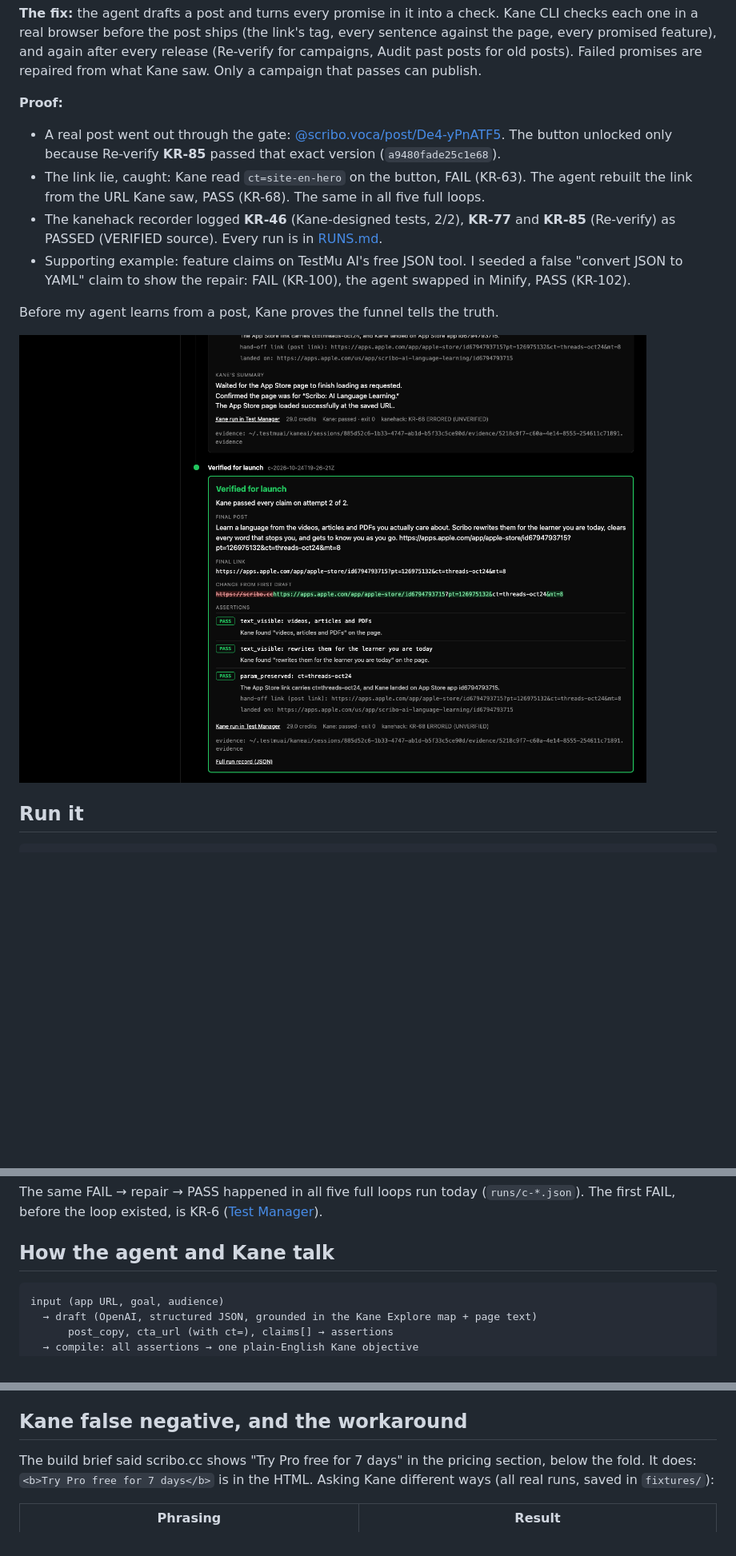
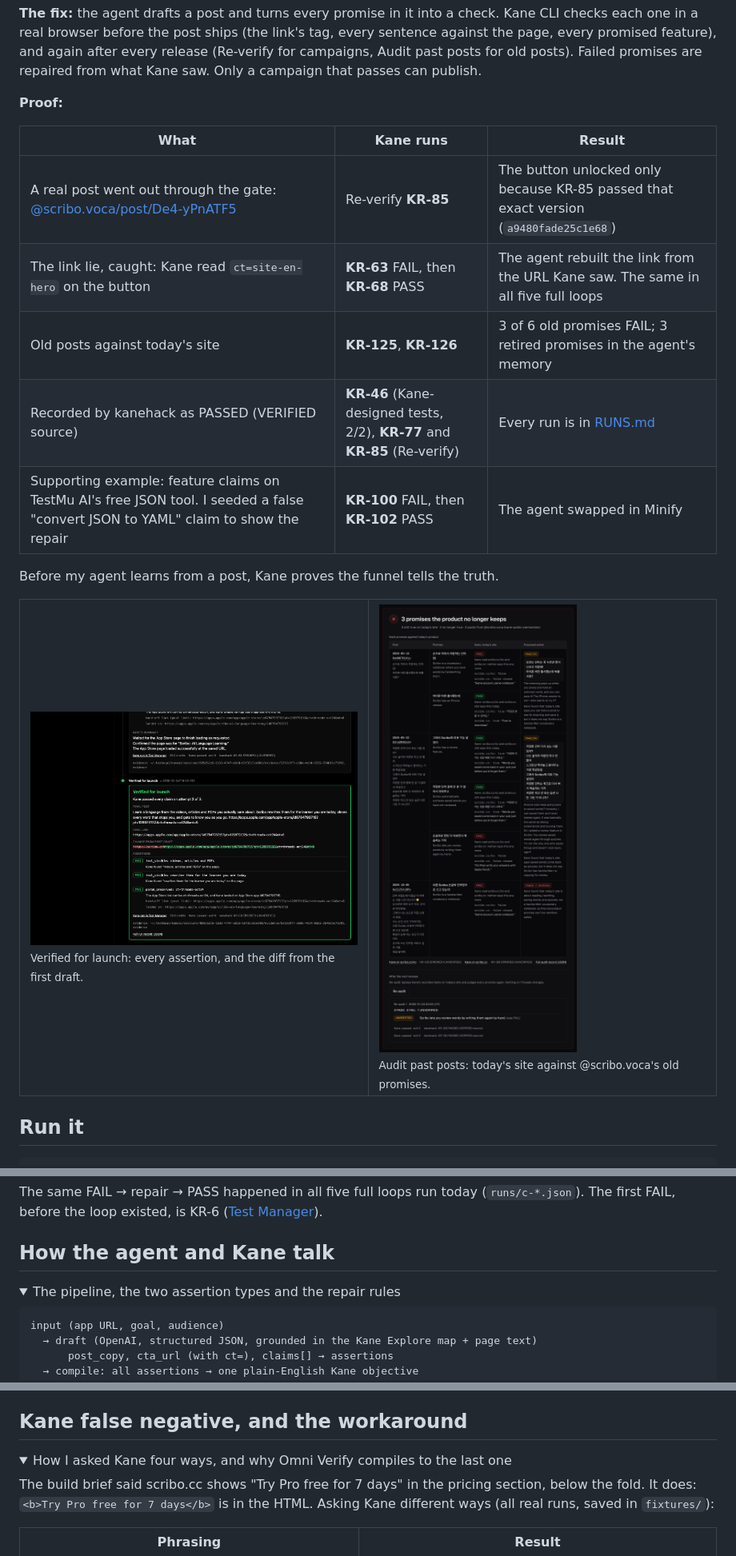
Before and after one commit to DainoJung/omni-verify, a Markdown page: README.md, 3 parts joined by grey strips. Shown at 80% size. Drawn GitHub-style; folded sections open; blank space fills up the shorter version.

````diff
--- a/README.md
+++ b/README.md
@@ -11,14 +27,23 @@
 **The fix:** the agent drafts a post and turns every promise in it into a check. Kane CLI checks each one in a real browser before the post ships (the link's tag, every sentence against the page, every promised feature), and again after every release (Re-verify for campaigns, Audit past posts for old posts). Failed promises are repaired from what Kane saw. Only a campaign that passes can publish.
 
 **Proof:**
-- A real post went out through the gate: [@scribo.voca/post/De4-yPnATF5](https://www.threads.com/@scribo.voca/post/De4-yPnATF5). The button unlocked only because Re-verify **KR-85** passed that exact version (`a9480fade25c1e68`).
-- The link lie, caught: Kane read `ct=site-en-hero` on the button, FAIL (KR-63). The agent rebuilt the link from the URL Kane saw, PASS (KR-68). The same in all five full loops.
-- The kanehack recorder logged **KR-46** (Kane-designed tests, 2/2), **KR-77** and **KR-85** (Re-verify) as PASSED (VERIFIED source). Every run is in [RUNS.md](RUNS.md).
-- Supporting example: feature claims on TestMu AI's free JSON tool. I seeded a false "convert JSON to YAML" claim to show the repair: FAIL (KR-100), the agent swapped in Minify, PASS (KR-102).
+
+| What | Kane runs | Result |
+|---|---|---|
+| A real post went out through the gate: [@scribo.voca/post/De4-yPnATF5](https://www.threads.com/@scribo.voca/post/De4-yPnATF5) | Re-verify **KR-85** | The button unlocked only because KR-85 passed that exact version (`a9480fade25c1e68`) |
+| The link lie, caught: Kane read `ct=site-en-hero` on the button | **KR-63** FAIL, then **KR-68** PASS | The agent rebuilt the link from the URL Kane saw. The same in all five full loops |
+| Old posts against today's site | **KR-125**, **KR-126** | 3 of 6 old promises FAIL; 3 retired promises in the agent's memory |
+| Recorded by kanehack as PASSED (VERIFIED source) | **KR-46** (Kane-designed tests, 2/2), **KR-77** and **KR-85** (Re-verify) | Every run is in [RUNS.md](RUNS.md) |
+| Supporting example: feature claims on TestMu AI's free JSON tool. I seeded a false "convert JSON to YAML" claim to show the repair | **KR-100** FAIL, then **KR-102** PASS | The agent swapped in Minify |
 
 Before my agent learns from a post, Kane proves the funnel tells the truth.
 
-![Verified for launch card](docs/verified-card.png)
+<table>
+<tr>
+<td width="50%"><img src="docs/verified-card.png" alt="Verified for launch card"><br><sub>Verified for launch: every assertion, and the diff from the first draft.</sub></td>
+<td width="50%"><img src="docs/audit-table.png" alt="Past posts audit"><br><sub>Audit past posts: today's site against @scribo.voca's old promises.</sub></td>
+</tr>
+</table>
 
 ## Run it
 
@@ -110,6 +135,9 @@ The same FAIL → repair → PASS happened in all five full loops run today (`ru
 
 ## How the agent and Kane talk
 
+<details>
+<summary>The pipeline, the two assertion types and the repair rules</summary>
+
 ```
 input (app URL, goal, audience)
   → draft (OpenAI, structured JSON, grounded in the Kane Explore map + page text)
@@ -148,6 +178,9 @@ input (app URL, goal, audience)
 
 ## Kane false negative, and the workaround
 
+<details>
+<summary>How I asked Kane four ways, and why Omni Verify compiles to the last one</summary>
+
 The build brief said scribo.cc shows "Try Pro free for 7 days" in the pricing section, below the fold. It does: `<b>Try Pro free for 7 days</b>` is in the HTML. Asking Kane different ways (all real runs, saved in `fixtures/`):
 
 | Phrasing | Result |
````
Also changed, not shown: other parts of README.md (+30 -0 lines), docs/architecture.png (added), 7 other files.
